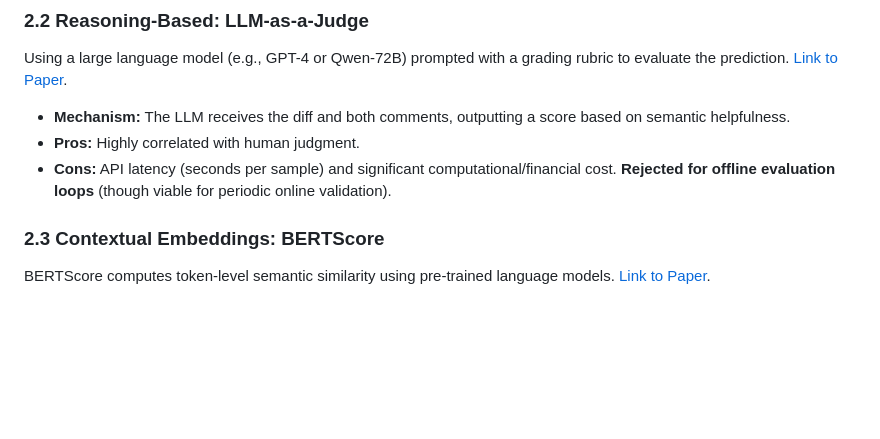
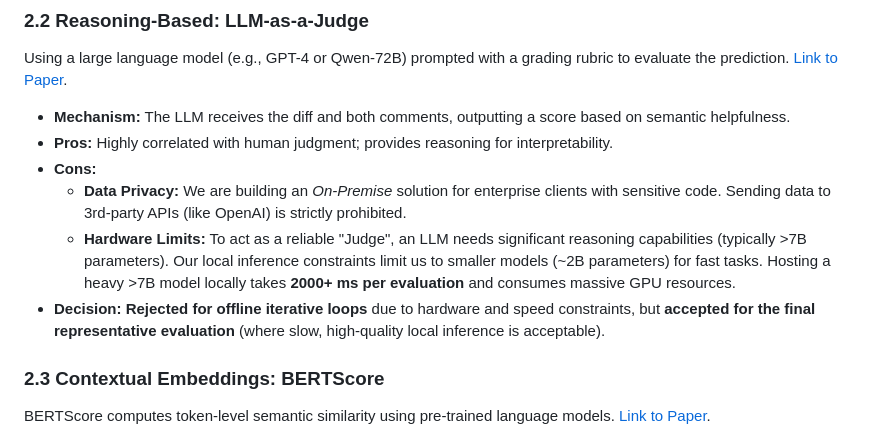
Before and after one commit to lolyhop/ai-code-reviewer, a Markdown page: docs/reports/comment_quality_evaluation.md, the part around one of its changes. Drawn GitHub-style; blank space fills up the shorter version.

```diff
--- a/docs/reports/comment_quality_evaluation.md
+++ b/docs/reports/comment_quality_evaluation.md
@@ -18,8 +18,11 @@ ROUGE-L measures the Longest Common Subsequence (LCS) between the prediction and
 ### 2.2 Reasoning-Based: LLM-as-a-Judge
 Using a large language model (e.g., GPT-4 or Qwen-72B) prompted with a grading rubric to evaluate the prediction. [Link to Paper](https://arxiv.org/abs/2303.16634).
 *   **Mechanism:** The LLM receives the diff and both comments, outputting a score based on semantic helpfulness.
-*   **Pros:** Highly correlated with human judgment.
-*   **Cons:** API latency (seconds per sample) and significant computational/financial cost. **Rejected for offline evaluation loops** (though viable for periodic online validation).
+*   **Pros:** Highly correlated with human judgment; provides reasoning for interpretability.
+*   **Cons:**
+    *   **Data Privacy:** We are building an *On-Premise* solution for enterprise clients with sensitive code. Sending data to 3rd-party APIs (like OpenAI) is strictly prohibited.
+    *   **Hardware Limits:** To act as a reliable "Judge", an LLM needs significant reasoning capabilities (typically >7B parameters). Our local inference constraints limit us to smaller models (~2B parameters) for fast tasks. Hosting a heavy >7B model locally takes **2000+ ms per evaluation** and consumes massive GPU resources.
+*   **Decision:** **Rejected for offline iterative loops** due to hardware and speed constraints, but **accepted for the final representative evaluation** (where slow, high-quality local inference is acceptable).
 
 ### 2.3 Contextual Embeddings: BERTScore
 BERTScore computes token-level semantic similarity using pre-trained language models. [Link to Paper](https://arxiv.org/abs/1904.09675).
```
Also changed, not shown: other parts of docs/reports/comment_quality_evaluation.md (+34 -3 lines).
